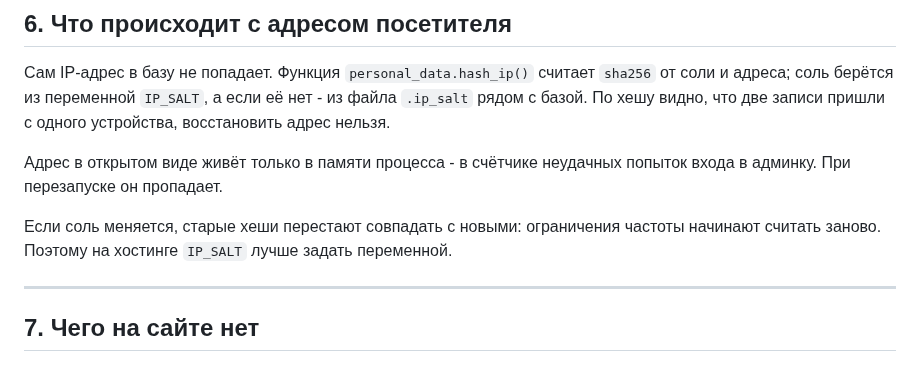
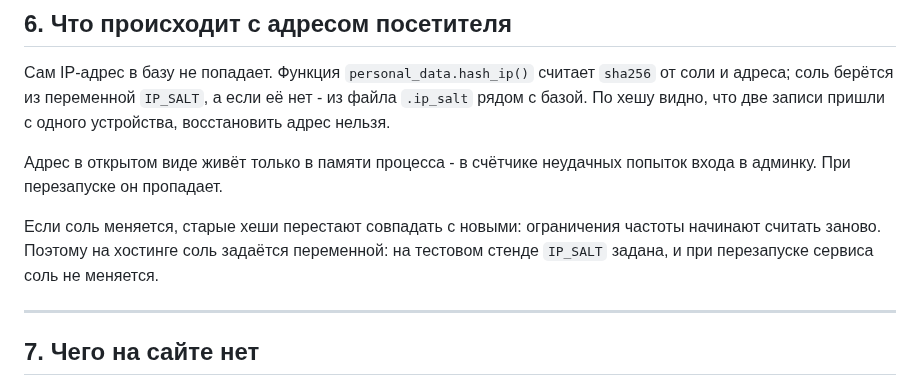
Before and after one commit to tulenovk-dotcom/workshop_1, a Markdown page: DATA_INVENTORY.md, the part around the change. Rendered like a GitHub page.

```diff
--- a/DATA_INVENTORY.md
+++ b/DATA_INVENTORY.md
@@ -138,8 +138,9 @@
 попыток входа в админку. При перезапуске он пропадает.
 
 Если соль меняется, старые хеши перестают совпадать с новыми: ограничения
-частоты начинают считать заново. Поэтому на хостинге `IP_SALT` лучше задать
-переменной.
+частоты начинают считать заново. Поэтому на хостинге соль задаётся
+переменной: на тестовом стенде `IP_SALT` задана, и при перезапуске сервиса
+соль не меняется.
 
 ---
 
```
Also changed, not shown: PROJECT_OVERVIEW.md (+12 -13 lines), README.md (+18 -13 lines).
